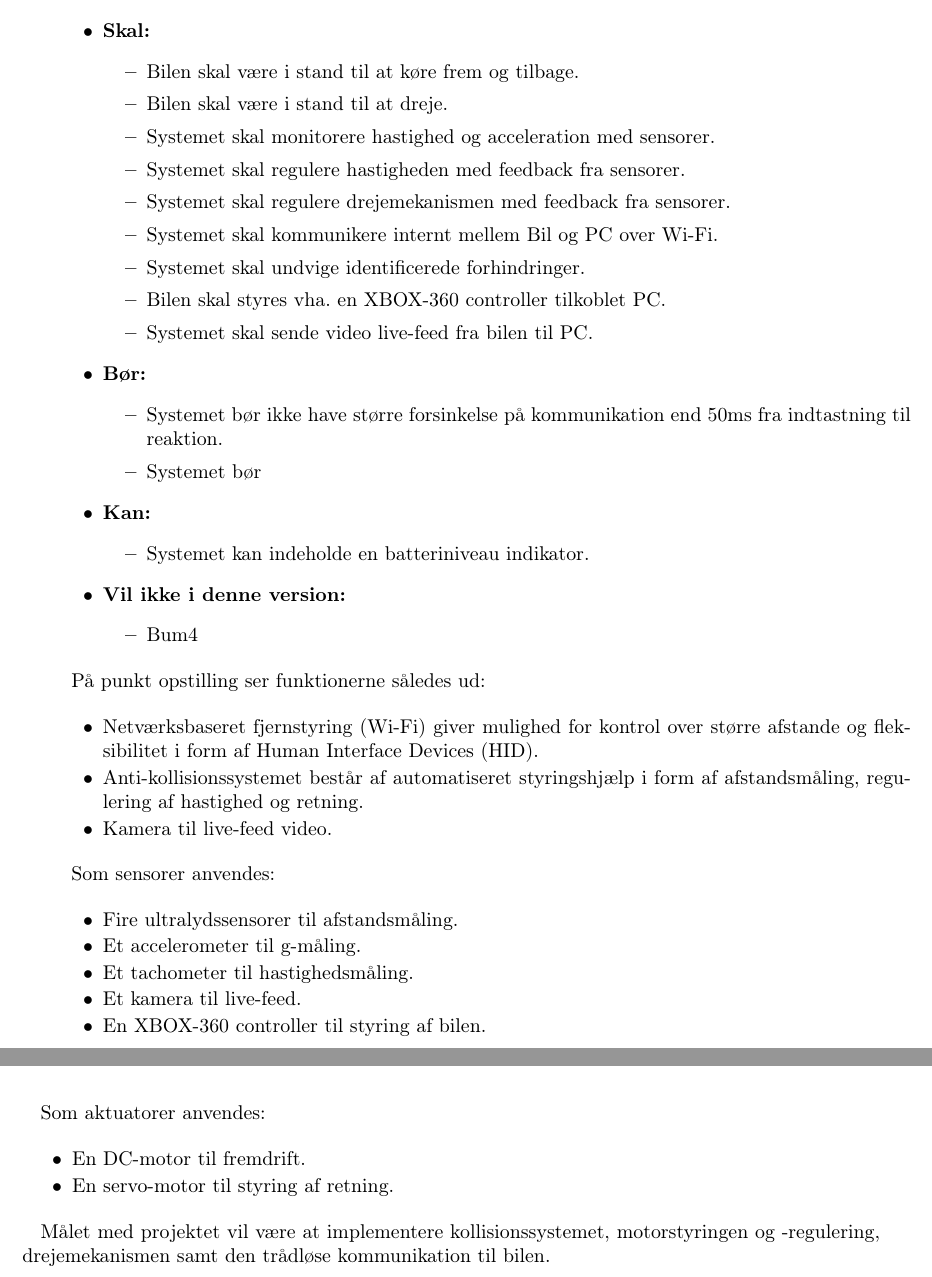
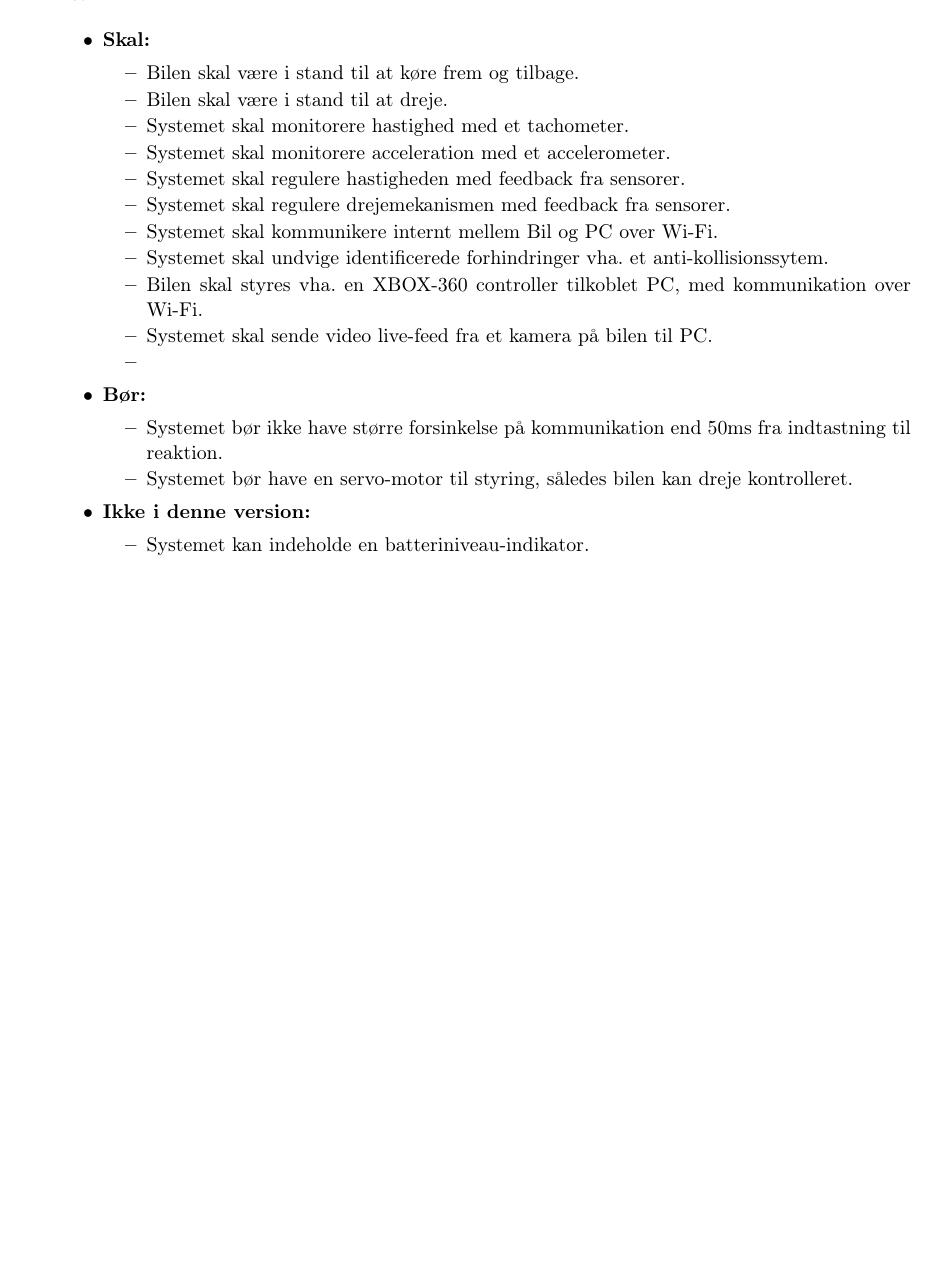
Before and after one commit to KarstenSN/E4PRJ4, a LaTeX book (LaTeX/projektdokumentation/projektdokumentation.tex, which reads LaTeX/projektdokumentation/projektformulering/projektformulering.tex): two parts of pages 6 and 7 of 30 before the commit and part of page 6 of 28 after it, the two joined at a grey line, cut so that both start at the same text, the shorter picture padded with empty space. Compiled offline with pdfLaTeX.

Commit message:
Projektformulering
Tilføjet detaljer og finpudset lidt.

```diff
--- a/LaTeX/projektdokumentation/projektformulering/projektformulering.tex
+++ b/LaTeX/projektdokumentation/projektformulering/projektformulering.tex
@@ -24,60 +24,28 @@ Det forventes desuden at punkterne under \textit{''bør''} realiseres, men de ha
 Punkterne under \textit{''kan''} forventes ikke realiseret, og punkterne under \textit{''vil ikke...''} realiseres med sikkerhed ikke.
 Sidstnævnte punkter kan ses som udviklingsmuligheder i forhold til senere versioner af systemet.
 
-\begin{itemize}
+\begin{itemize}\itemsep1pt \parskip0pt \parsep0pt
 	\item \textbf{Skal:}
-		\begin{itemize}
+		\begin{itemize}\itemsep1pt \parskip0pt \parsep0pt
 			\item Bilen skal være i stand til at køre frem og tilbage.
 			\item Bilen skal være i stand til at dreje.
-			\item Systemet skal monitorere hastighed og acceleration med sensorer.
+			\item Systemet skal monitorere hastighed med et tachometer.
+			\item Systemet skal monitorere acceleration med et accelerometer.
 			\item Systemet skal regulere hastigheden med feedback fra sensorer.
 			\item Systemet skal regulere drejemekanismen med feedback fra sensorer.
 			\item Systemet skal kommunikere internt mellem Bil og PC over Wi-Fi.
-			\item Systemet skal undvige identificerede forhindringer.
-			\item Bilen skal styres vha. en XBOX-360 controller tilkoblet PC.
-			\item Systemet skal sende video live-feed fra bilen til PC.
+			\item Systemet skal undvige identificerede forhindringer vha. et anti-kollisionssytem.
+			\item Bilen skal styres vha. en XBOX-360 controller tilkoblet PC, med kommunikation over Wi-Fi.
+			\item Systemet skal sende video live-feed fra et kamera på bilen til PC.
+			\item
 		\end{itemize}
 	\item \textbf{Bør:}
-		\begin{itemize}
+		\begin{itemize}\itemsep1pt \parskip0pt \parsep0pt
 			\item Systemet bør ikke have større forsinkelse på kommunikation end 50ms fra indtastning til reaktion.
-			\item Systemet bør
+			\item Systemet bør have en servo-motor til styring, således bilen kan dreje kontrolleret.
 		\end{itemize}
-	\item \textbf{Kan:}
-		\begin{itemize}
-			\item Systemet kan indeholde en batteriniveau indikator. %TODO NEJ! -Philip :)
-		\end{itemize}
-	\item \textbf{Vil ikke i denne version:}
-		\begin{itemize}
-			\item Bum4 %TODO Skal vist laves færdig
+	\item \textbf{Ikke i denne version:}
+		\begin{itemize}\itemsep1pt \parskip0pt \parsep0pt
+			\item Systemet kan indeholde en batteriniveau-indikator.
 		\end{itemize}
 \end{itemize}
-
-
-%TODO nedenstående inkorporeres i MOSCOW
-På punkt opstilling ser funktionerne således ud:
-
-\begin{itemize}\itemsep1pt \parskip0pt \parsep0pt
-	\item Netværksbaseret fjernstyring (Wi-Fi) giver mulighed for kontrol over større afstande og fleksibilitet i form af Human Interface Devices (HID).
-	\item Anti-kollisionssystemet består af automatiseret styringshjælp i form af
-afstandsmåling, regulering af hastighed og retning.
-	\item Kamera til live-feed video.
-\end{itemize}
-
-Som sensorer anvendes:
-
-\begin{itemize}\itemsep1pt \parskip0pt \parsep0pt
-	\item Fire ultralydssensorer til afstandsmåling.
-	\item Et accelerometer til g-måling.
-	\item Et tachometer til hastighedsmåling.
-	\item Et kamera til live-feed.
-	\item En XBOX-360 controller til styring af bilen.
-\end{itemize}
-
-Som aktuatorer anvendes:
-
-\begin{itemize}\itemsep1pt \parskip0pt \parsep0pt
-	\item En DC-motor til fremdrift.
-	\item En servo-motor til styring af retning.
-\end{itemize}
-
-Målet med projektet vil være at implementere  kollisionssystemet, motorstyringen og -regulering, drejemekanismen samt den trådløse kommunikation til bilen.
```
